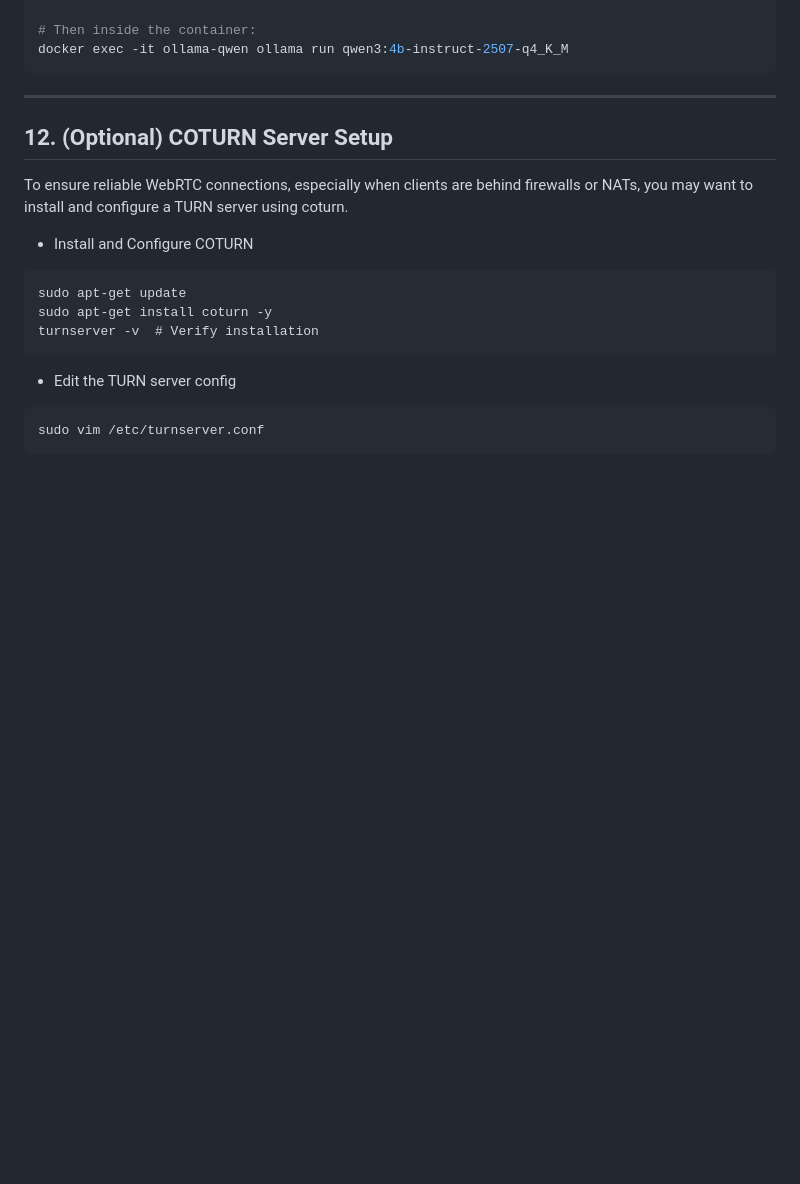
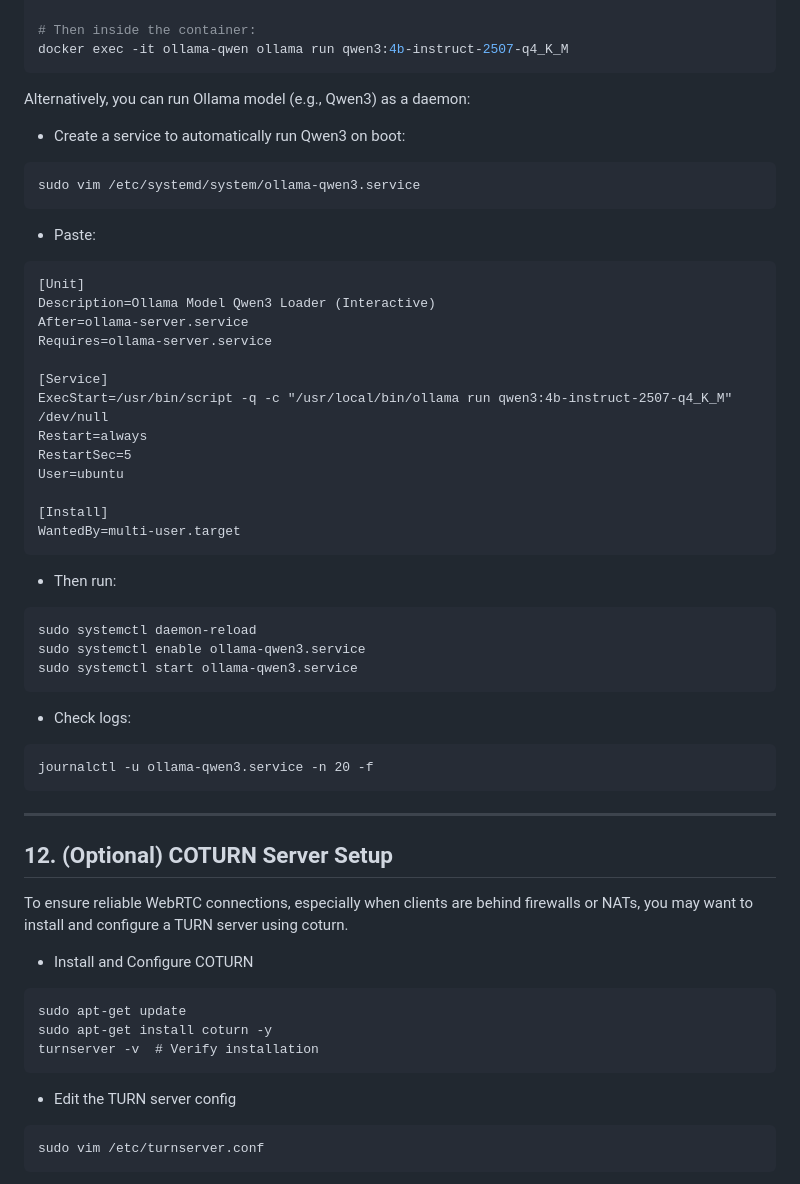
Before and after one commit to sensein/riverst, a Markdown page: notes/first_steps_to_deploy.md, the part around one of its changes. Drawn GitHub-style; blank space fills up the shorter version.

````diff
--- a/notes/first_steps_to_deploy.md
+++ b/notes/first_steps_to_deploy.md
@@ -225,6 +304,45 @@ docker run -d \
 
 # Then inside the container:
 docker exec -it ollama-qwen ollama run qwen3:4b-instruct-2507-q4_K_M
+```
+
+
+Alternatively, you can run Ollama model (e.g., Qwen3) as a daemon:
+
+- Create a service to automatically run Qwen3 on boot:
+
+```
+sudo vim /etc/systemd/system/ollama-qwen3.service
+```
+
+- Paste:
+```
+[Unit]
+Description=Ollama Model Qwen3 Loader (Interactive)
+After=ollama-server.service
+Requires=ollama-server.service
+
+[Service]
+ExecStart=/usr/bin/script -q -c "/usr/local/bin/ollama run qwen3:4b-instruct-2507-q4_K_M" /dev/null
+Restart=always
+RestartSec=5
+User=ubuntu
+
+[Install]
+WantedBy=multi-user.target
+```
+
+- Then run:
+
+```
+sudo systemctl daemon-reload
+sudo systemctl enable ollama-qwen3.service
+sudo systemctl start ollama-qwen3.service
+```
+
+- Check logs:
+```
+journalctl -u ollama-qwen3.service -n 20 -f
 ```
 
 ---
````
Also changed, not shown: other parts of notes/first_steps_to_deploy.md (+92 -13 lines).
